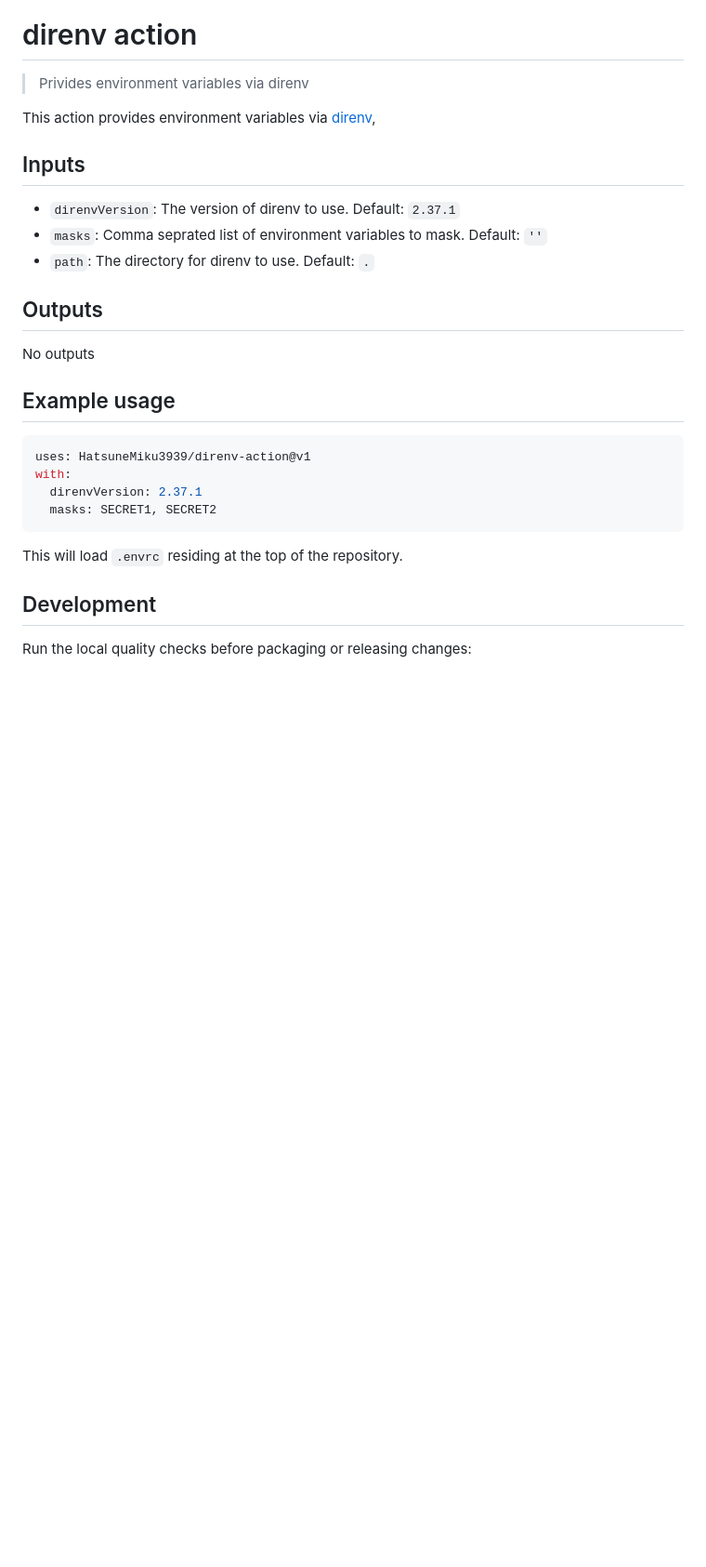
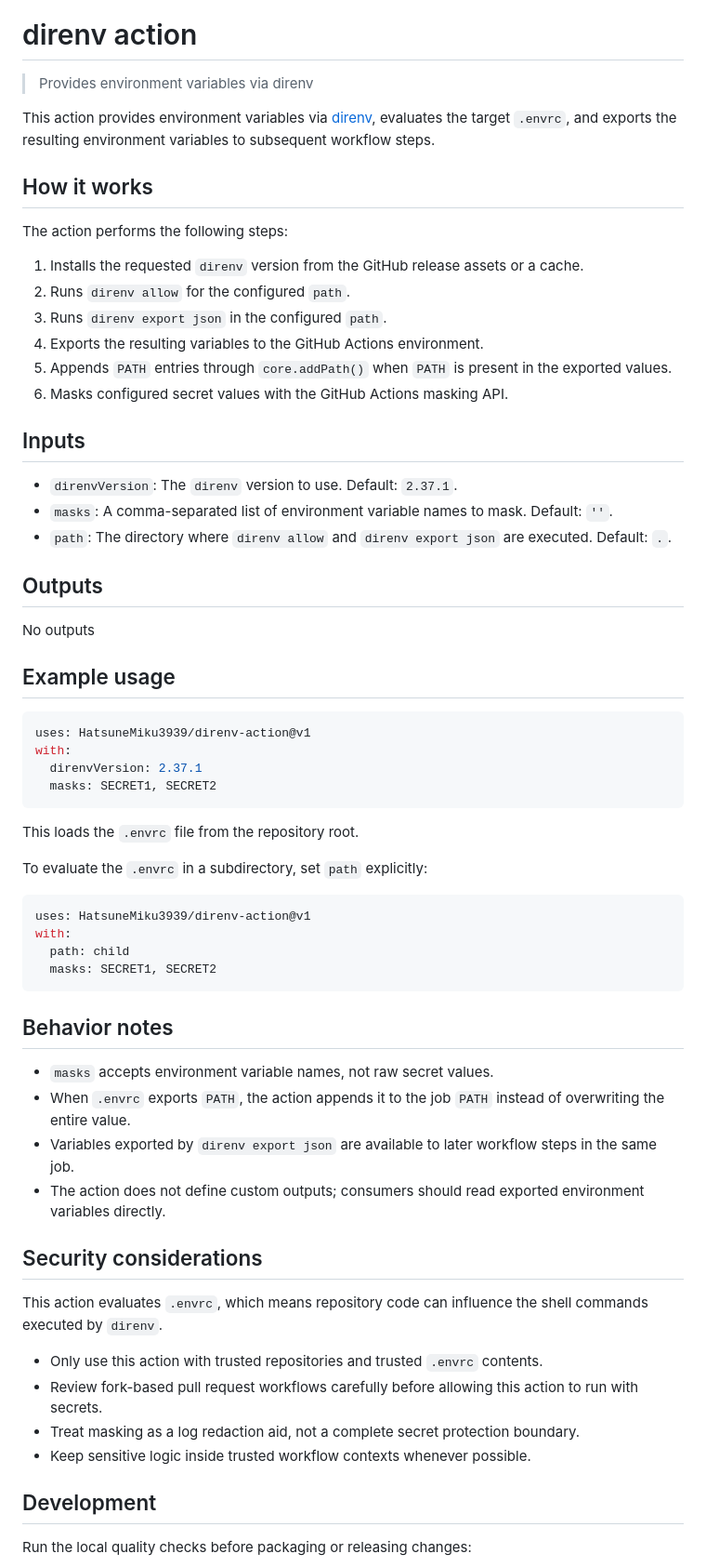
Before and after one commit to HatsuneMiku3939/direnv-action, a Markdown page: README.md, the part around one of its changes. Shown at 93% size. GitHub-like rendering; blank space fills up the shorter version.

Commit message:
docs: clarify README usage and security notes

````diff
--- a/README.md
+++ b/README.md
@@ -5,15 +5,28 @@
 
 # direnv action
 
-> Privides environment variables via direnv
+> Provides environment variables via direnv
 
 This action provides environment variables via [direnv](https://direnv.net/),
+evaluates the target `.envrc`, and exports the resulting environment variables
+to subsequent workflow steps.
+
+## How it works
+
+The action performs the following steps:
+
+1. Installs the requested `direnv` version from the GitHub release assets or a cache.
+2. Runs `direnv allow` for the configured `path`.
+3. Runs `direnv export json` in the configured `path`.
+4. Exports the resulting variables to the GitHub Actions environment.
+5. Appends `PATH` entries through `core.addPath()` when `PATH` is present in the exported values.
+6. Masks configured secret values with the GitHub Actions masking API.
 
 ## Inputs
 
-- `direnvVersion`: The version of direnv to use. Default: `2.37.1`
-- `masks`: Comma seprated list of environment variables to mask. Default: `''`
-- `path`: The directory for direnv to use. Default: `.`
+- `direnvVersion`: The `direnv` version to use. Default: `2.37.1`.
+- `masks`: A comma-separated list of environment variable names to mask. Default: `''`.
+- `path`: The directory where `direnv allow` and `direnv export json` are executed. Default: `.`.
 
 ## Outputs
 
@@ -28,7 +41,32 @@ with:
   masks: SECRET1, SECRET2
 ```
 
-This will load `.envrc` residing at the top of the repository.
+This loads the `.envrc` file from the repository root.
+
+To evaluate the `.envrc` in a subdirectory, set `path` explicitly:
+
+```yaml
+uses: HatsuneMiku3939/direnv-action@v1
+with:
+  path: child
+  masks: SECRET1, SECRET2
+```
+
+## Behavior notes
+
+- `masks` accepts environment variable names, not raw secret values.
+- When `.envrc` exports `PATH`, the action appends it to the job `PATH` instead of overwriting the entire value.
+- Variables exported by `direnv export json` are available to later workflow steps in the same job.
+- The action does not define custom outputs; consumers should read exported environment variables directly.
+
+## Security considerations
+
+This action evaluates `.envrc`, which means repository code can influence the shell commands executed by `direnv`.
+
+- Only use this action with trusted repositories and trusted `.envrc` contents.
+- Review fork-based pull request workflows carefully before allowing this action to run with secrets.
+- Treat masking as a log redaction aid, not a complete secret protection boundary.
+- Keep sensitive logic inside trusted workflow contexts whenever possible.
 
 ## Development
 
````
Also changed, not shown: other parts of README.md (+2 -2 lines).
